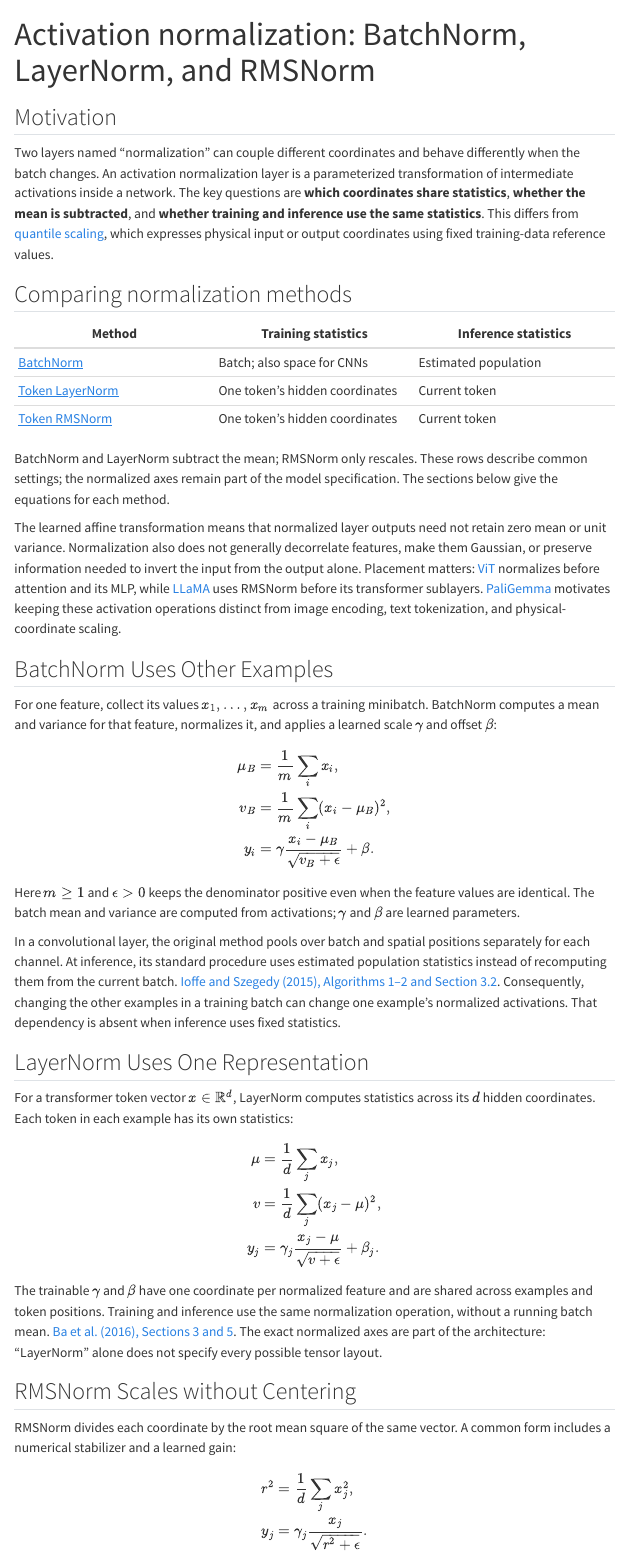
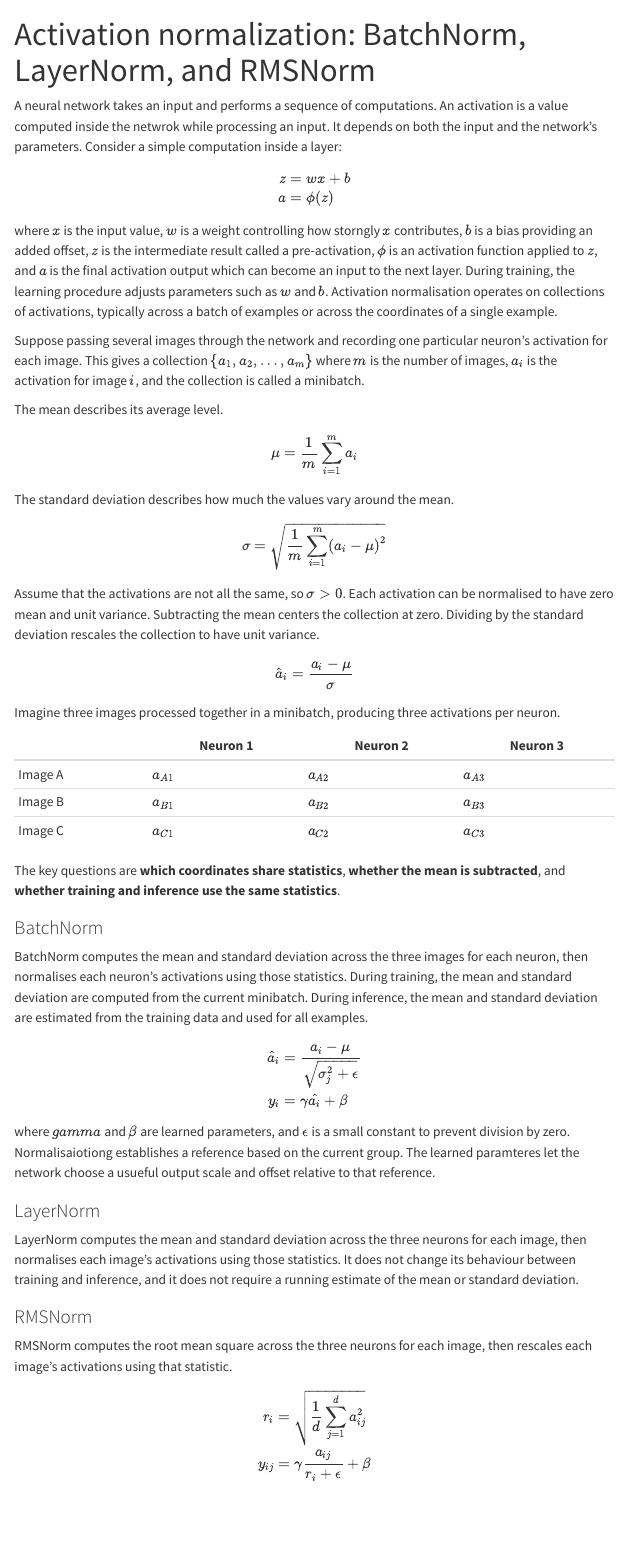
Before and after one commit to somnio-kimm/somnio-kimm.github.io, a Quarto document (notes/study-notes/machine-learning/normalization.qmd): the page in a window 1100 px wide, from its top. Rendered offline with R 4.5, knitr and Pandoc in place of Quarto, with nearby package versions; menus at the side of the page are left out.

Commit message:
Rework the normalization note from worked examples
Rebuild the note around a minibatch example before BatchNorm, LayerNorm,
and RMSNorm, and start a QuantileNorm section. Add an activation-function
glossary entry and lowercase the labels it sits beside.

Work in progress: the prose still needs a proofreading pass and the
QuantileNorm section is unfinished.

```diff
--- a/notes/study-notes/machine-learning/normalization.qmd
+++ b/notes/study-notes/machine-learning/normalization.qmd
@@ -8,60 +8,78 @@
   - Neural Networks
 ---
 
-## Motivation {#motivation}
+A neural network takes an input and performs a sequence of computations.
+An activation is a value computed inside the netwrok while processing an input.
+It depends on both the input and the network's parameters.
+Consider a simple computation inside a layer:
+$$
+\begin{align}
+    z & = wx + b \\
+    a & = \phi(z)
+\end{align}
+$$
 
-Two layers named “normalization” can couple different coordinates and behave differently when the batch changes.
-An activation normalization layer is a parameterized transformation of intermediate [activations]{.term key="activation"} inside a network.
+where $x$ is the input value, $w$ is a weight controlling how storngly $x$ contributes, $b$ is a bias providing an added offset, $z$ is the intermediate result called a pre-activation, $\phi$ is an activation function applied to $z$, and $a$ is the final activation output which can become an input to the next layer.
+During training, the learning procedure adjusts parameters such as $w$ and $b$.
+Activation normalisation operates on collections of activations, typically across a batch of examples or across the coordinates of a single example.
+
+Suppose passing several images through the network and recording one particular neuron's activation for each image.
+This gives a collection $\{a_1, a_2, \ldots, a_m\}$ where $m$ is the number of images, $a_i$ is the activation for image $i$, and the collection is called a minibatch.
+
+The mean describes its average level.
+$$
+    \mu = \frac{1}{m} \sum_{i=1}^{m} a_i
+$$
+
+The standard deviation describes how much the values vary around the mean.
+$$
+    \sigma = \sqrt{\frac{1}{m} \sum_{i=1}^{m} (a_i - \mu)^2}
+$$
+
+Assume that the activations are not all the same, so $\sigma > 0$.
+Each activation can be normalised to have zero mean and unit variance.
+Subtracting the mean centers the collection at zero.
+Dividing by the standard deviation rescales the collection to have unit variance.
+$$
+    \hat{a}_i = \frac{a_i - \mu}{\sigma}
+$$
+
+Imagine three images processed together in a minibatch, producing three activations per neuron.
+
+| | Neuron 1 | Neuron 2 | Neuron 3 |
+|---|---|---|---|
+| Image A | \(a_{A1}\) | \(a_{A2}\) | \(a_{A3}\) |
+| Image B | \(a_{B1}\) | \(a_{B2}\) | \(a_{B3}\) |
+| Image C | \(a_{C1}\) | \(a_{C2}\) | \(a_{C3}\) |
+
 The key questions are **which coordinates share statistics**, **whether the mean is subtracted**, and **whether training and inference use the same statistics**.
-This differs from [quantile scaling](../robotics/quantile-normalization.qmd#quantile-scaling), which expresses physical input or output coordinates using fixed training-data reference values.
 
-## Comparing normalization methods {#what-to-check-when-reading-a-model}
+### BatchNorm
 
-| Method | Training statistics | Inference statistics |
-|---|---|---|
-| [BatchNorm](#batchnorm) | Batch; also space for CNNs | Estimated population |
-| [Token LayerNorm](#layernorm) | One token's hidden coordinates | Current token |
-| [Token RMSNorm](#rmsnorm) | One token's hidden coordinates | Current token |
-
-BatchNorm and LayerNorm subtract the mean; RMSNorm only rescales.
-These rows describe common settings; the normalized axes remain part of the model specification.
-The sections below give the equations for each method.
-
-The learned affine transformation means that normalized layer outputs need not retain zero mean or unit variance.
-Normalization also does not generally decorrelate features, make them Gaussian, or preserve information needed to invert the input from the output alone.
-Placement matters: [ViT](../../literature-review/vision/vit.qmd) normalizes before attention and its MLP, while [LLaMA](../../literature-review/language/llama.qmd) uses RMSNorm before its transformer sublayers.
-[PaliGemma](../../literature-review/multimodality/paligemma.qmd) motivates keeping these activation operations distinct from image encoding, text tokenization, and physical-coordinate scaling.
-
-## BatchNorm Uses Other Examples {#batchnorm}
-
-For one feature, collect its values $x_1,\ldots,x_m$ across a training [minibatch]{.term key="minibatch"}.
-BatchNorm computes a mean and variance for that feature, normalizes it, and applies a learned scale $\gamma$ and offset $\beta$:
-
+BatchNorm computes the mean and standard deviation across the three images for each neuron, then normalises each neuron's activations using those statistics.
+During training, the mean and standard deviation are computed from the current minibatch.
+During inference, the mean and standard deviation are estimated from the training data and used for all examples.
 $$
     \begin{aligned}
-        \mu_B&=\frac1m\sum_i x_i,\\
-        v_B&=\frac1m\sum_i(x_i-\mu_B)^2,\\
-        y_i&=\gamma\frac{x_i-\mu_B}{\sqrt{v_B+\epsilon}}+\beta.
+        \hat{a}_{i} & = \frac{a_{i} - \mu}{\sqrt{\sigma_j^{2} + \epsilon}} \\
+        y_{i} & = \gamma \hat{a_{i}} + \beta
     \end{aligned}
 $$
+where $gamma$ and $\beta$ are learned parameters, and $\epsilon$ is a small constant to prevent division by zero.
+Normalisaiotiong establishes a reference based on the current group.
+The learned paramteres let the network choose a usueful output scale and offset relative to that reference.
 
-Here $m\geq1$ and $\epsilon>0$ keeps the denominator positive even when the feature values are identical.
-The batch mean and variance are computed from activations; $\gamma$ and $\beta$ are [learned parameters]{.term key="parameter"}.
+### LayerNorm
 
-In a convolutional layer, the original method pools over batch and spatial positions separately for each channel.
-At inference, its standard procedure uses estimated population statistics instead of recomputing them from the current batch. [Ioffe and Szegedy (2015), Algorithms 1–2 and Section 3.2](https://proceedings.mlr.press/v37/ioffe15.pdf#page=3).
-Consequently, changing the other examples in a training batch can change one example's normalized activations.
-That dependency is absent when inference uses fixed statistics.
+LayerNorm computes the mean and standard deviation across the three neurons for each image, then normalises each image's activations using those statistics.
+It does not change its behaviour between training and inference, and it does not require a running estimate of the mean or standard deviation.
 
-## LayerNorm Uses One Representation {#layernorm}
+### RMSNorm
 
-For a transformer token vector $x\in\mathbb{R}^d$, LayerNorm computes statistics across its $d$ hidden coordinates.
-Each token in each example has its own statistics:
-
+RMSNorm computes the root mean square across the three neurons for each image, then rescales each image's activations using that statistic.
 $$
     \begin{aligned}
-        \mu&=\frac1d\sum_jx_j,\\
-        v&=\frac1d\sum_j(x_j-\mu)^2,\\
-        y_j&=\gamma_j\frac{x_j-\mu}{\sqrt{v+\epsilon}}+\beta_j.
+        r_i & = \sqrt{\frac{1}{d} \sum_{j=1}^{d} a_{ij}^{2}} \\
+        y_{ij} & = \gamma \frac{a_{ij}}{r_i + \epsilon} + \beta
     \end{aligned}
 $$
@@ -68,15 +92,4 @@
 
-The trainable $\gamma$ and $\beta$ have one coordinate per normalized feature and are shared across examples and token positions.
-Training and inference use the same normalization operation, without a running batch mean. [Ba et al. (2016), Sections 3 and 5](https://arxiv.org/abs/1607.06450).
-The exact normalized axes are part of the architecture: “LayerNorm” alone does not specify every possible tensor layout.
 
-## RMSNorm Scales without Centering {#rmsnorm}
+### QuantileNorm
 
-RMSNorm divides each coordinate by the root mean square of the same vector.
-A common form includes a numerical stabilizer and a learned gain:
-
-$$
-    \begin{aligned}
-        r^2&=\frac1d\sum_jx_j^2,\\
-        y_j&=\gamma_j\frac{x_j}{\sqrt{r^2+\epsilon}}.
-    \end{aligned}
```
Also changed, not shown: notes/study-notes/_glossary.yml (+7 -4 lines), notes/study-notes/machine-learning/normalization.qmd (49 more changed lines).
